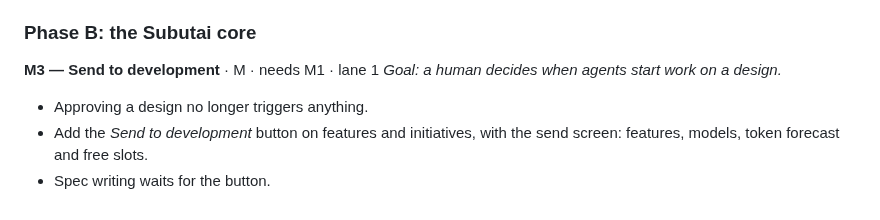
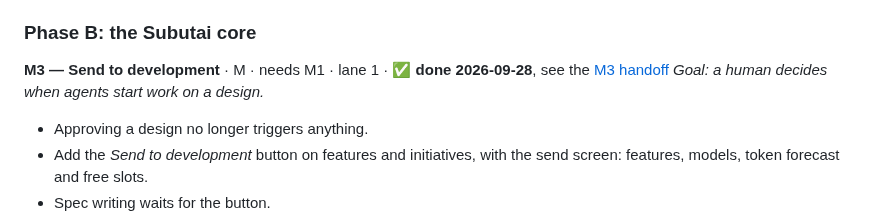
Before and after one commit to sambeau/cromwell, a Markdown page: docs/notes/subutai-status-and-roadmap-2026-09-28.md, the part around the change. Rendered like a GitHub page.

Commit message:
docs: M3 handoff; mark M3 done in the roadmap
Co-Authored-By: Claude Opus 5.5 <noreply@anthropic.com>
Claude-Session: https://claude.ai/code/session_01NH5vMqCxsmVKaUJ5Jpca9V

```diff
--- a/docs/notes/subutai-status-and-roadmap-2026-09-28.md
+++ b/docs/notes/subutai-status-and-roadmap-2026-09-28.md
@@ -614,7 +614,7 @@ the recommended defaults.
 
 ### Phase B: the Subutai core
 
-**M3 — Send to development** · M · needs M1 · lane 1
+**M3 — Send to development** · M · needs M1 · lane 1 · ✅ **done 2026-09-28**, see the [M3 handoff](handoff-M3-2026-09-28.md)
 *Goal: a human decides when agents start work on a design.*
 - Approving a design no longer triggers anything.
 - Add the *Send to development* button on features and initiatives, with the
```
Also changed, not shown: docs/notes/handoff-M3-2026-09-28.md (added, +282 -0 lines).
